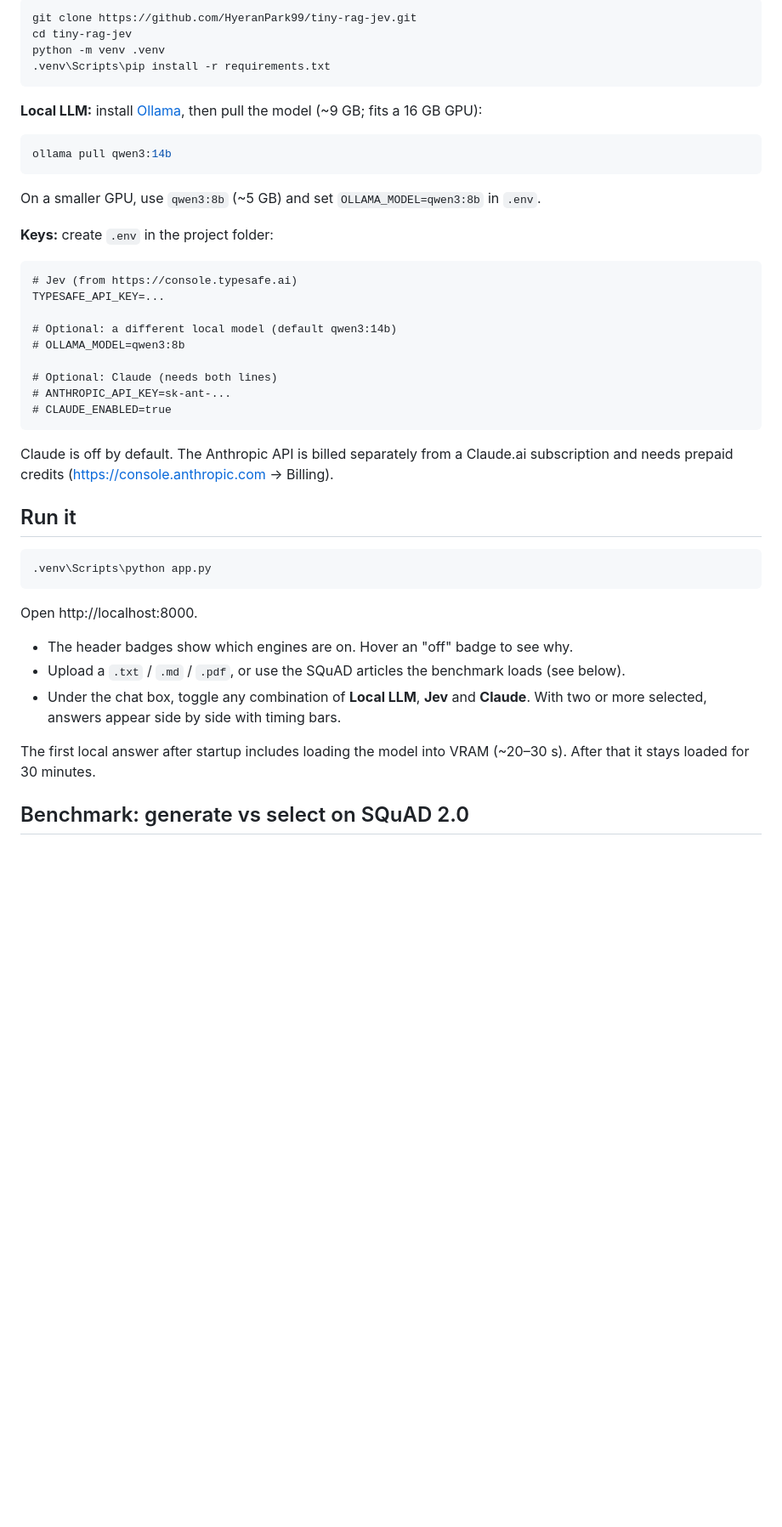
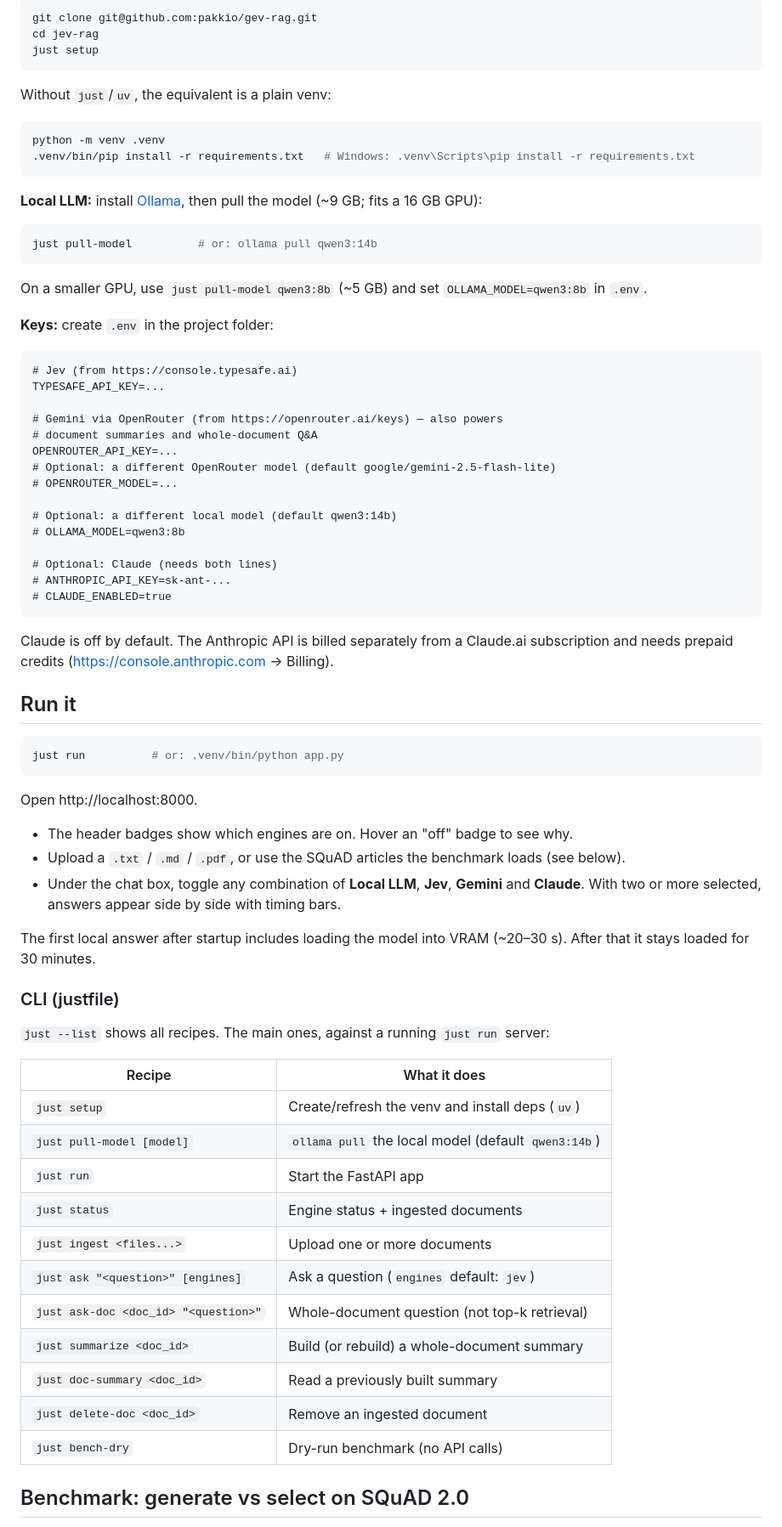
Before and after one commit to pakkio/gev-rag, a Markdown page: README.md, the part around one of its changes. Shown at 85% size. GitHub-like rendering; blank space fills up the shorter version.

````diff
--- a/README.md
+++ b/README.md
@@ -50,23 +68,35 @@ RAG has two pipelines. **Ingest** runs once per document. **Query** runs on ever
 ```bash
-git clone https://github.com/HyeranPark99/tiny-rag-jev.git
-cd tiny-rag-jev
+git clone git@github.com:pakkio/gev-rag.git
+cd jev-rag
+just setup
+```
+
+Without `just`/`uv`, the equivalent is a plain venv:
+
+```bash
 python -m venv .venv
-.venv\Scripts\pip install -r requirements.txt
+.venv/bin/pip install -r requirements.txt   # Windows: .venv\Scripts\pip install -r requirements.txt
 ```
 
 **Local LLM:** install [Ollama](https://ollama.com), then pull the model (~9 GB; fits a 16 GB GPU):
 
 ```bash
-ollama pull qwen3:14b
+just pull-model          # or: ollama pull qwen3:14b
 ```
 
-On a smaller GPU, use `qwen3:8b` (~5 GB) and set `OLLAMA_MODEL=qwen3:8b` in `.env`.
+On a smaller GPU, use `just pull-model qwen3:8b` (~5 GB) and set `OLLAMA_MODEL=qwen3:8b` in `.env`.
 
 **Keys:** create `.env` in the project folder:
 
 ```
 # Jev (from https://console.typesafe.ai)
 TYPESAFE_API_KEY=...
+
+# Gemini via OpenRouter (from https://openrouter.ai/keys) — also powers
+# document summaries and whole-document Q&A
+OPENROUTER_API_KEY=...
+# Optional: a different OpenRouter model (default google/gemini-2.5-flash-lite)
+# OPENROUTER_MODEL=...
 
 # Optional: a different local model (default qwen3:14b)
 # OLLAMA_MODEL=qwen3:8b
@@ -82,16 +112,34 @@ and needs prepaid credits (https://console.anthropic.com → Billing).
 ## Run it
 
 ```bash
-.venv\Scripts\python app.py
+just run          # or: .venv/bin/python app.py
 ```
 
 Open http://localhost:8000.
 
 - The header badges show which engines are on. Hover an "off" badge to see why.
 - Upload a `.txt` / `.md` / `.pdf`, or use the SQuAD articles the benchmark loads (see below).
-- Under the chat box, toggle any combination of **Local LLM**, **Jev** and **Claude**. With two or more selected, answers appear side by side with timing bars.
+- Under the chat box, toggle any combination of **Local LLM**, **Jev**, **Gemini** and **Claude**. With two or more selected, answers appear side by side with timing bars.
 
 The first local answer after startup includes loading the model into VRAM (~20–30 s). After that it stays loaded for 30 minutes.
+
+### CLI (justfile)
+
+`just --list` shows all recipes. The main ones, against a running `just run` server:
+
+| Recipe | What it does |
+|---|---|
+| `just setup` | Create/refresh the venv and install deps (`uv`) |
+| `just pull-model [model]` | `ollama pull` the local model (default `qwen3:14b`) |
+| `just run` | Start the FastAPI app |
+| `just status` | Engine status + ingested documents |
+| `just ingest <files...>` | Upload one or more documents |
+| `just ask "<question>" [engines]` | Ask a question (`engines` default: `jev`) |
+| `just ask-doc <doc_id> "<question>"` | Whole-document question (not top-k retrieval) |
+| `just summarize <doc_id>` | Build (or rebuild) a whole-document summary |
+| `just doc-summary <doc_id>` | Read a previously built summary |
+| `just delete-doc <doc_id>` | Remove an ingested document |
+| `just bench-dry` | Dry-run benchmark (no API calls) |
 
 ## Benchmark: generate vs select on SQuAD 2.0
 
````
Also changed, not shown: other parts of README.md (+27 -7 lines).
